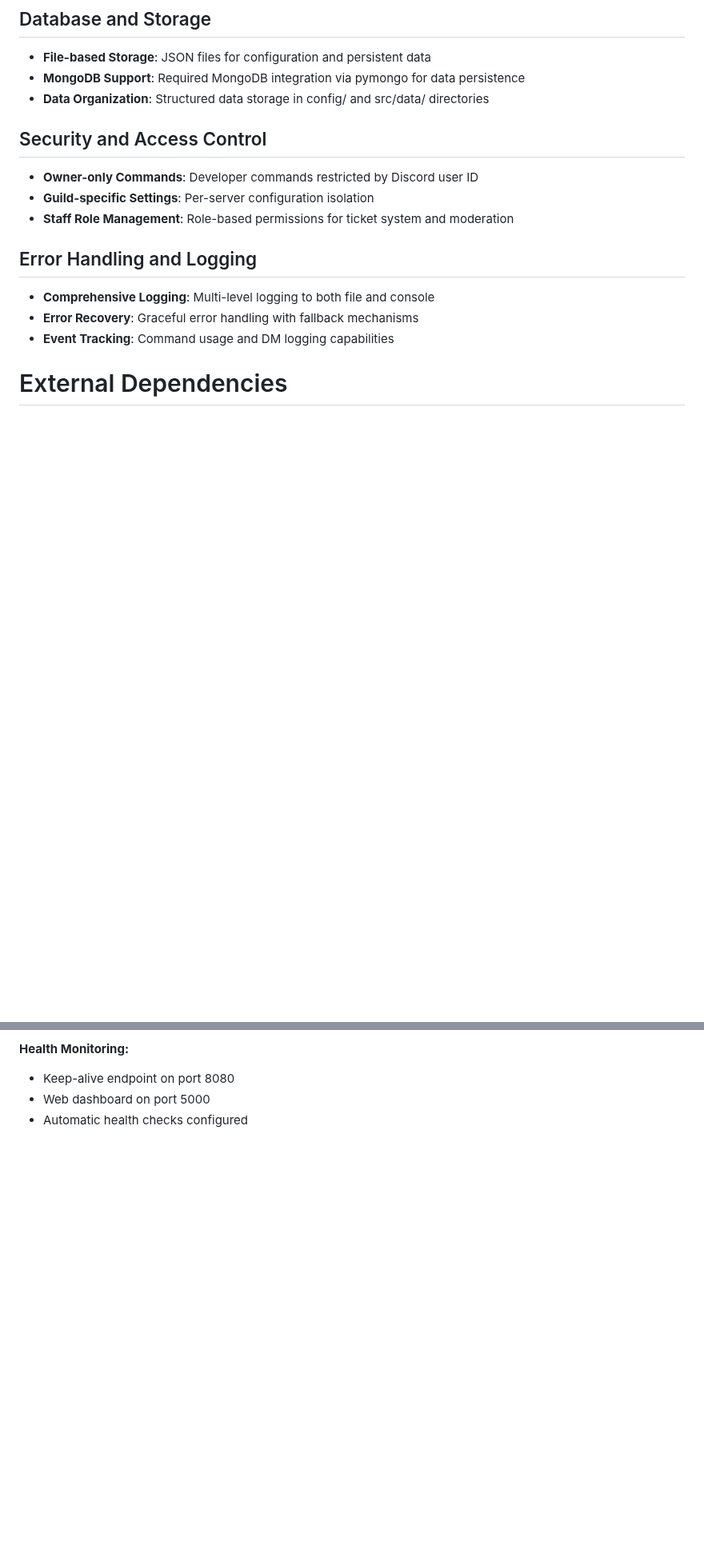
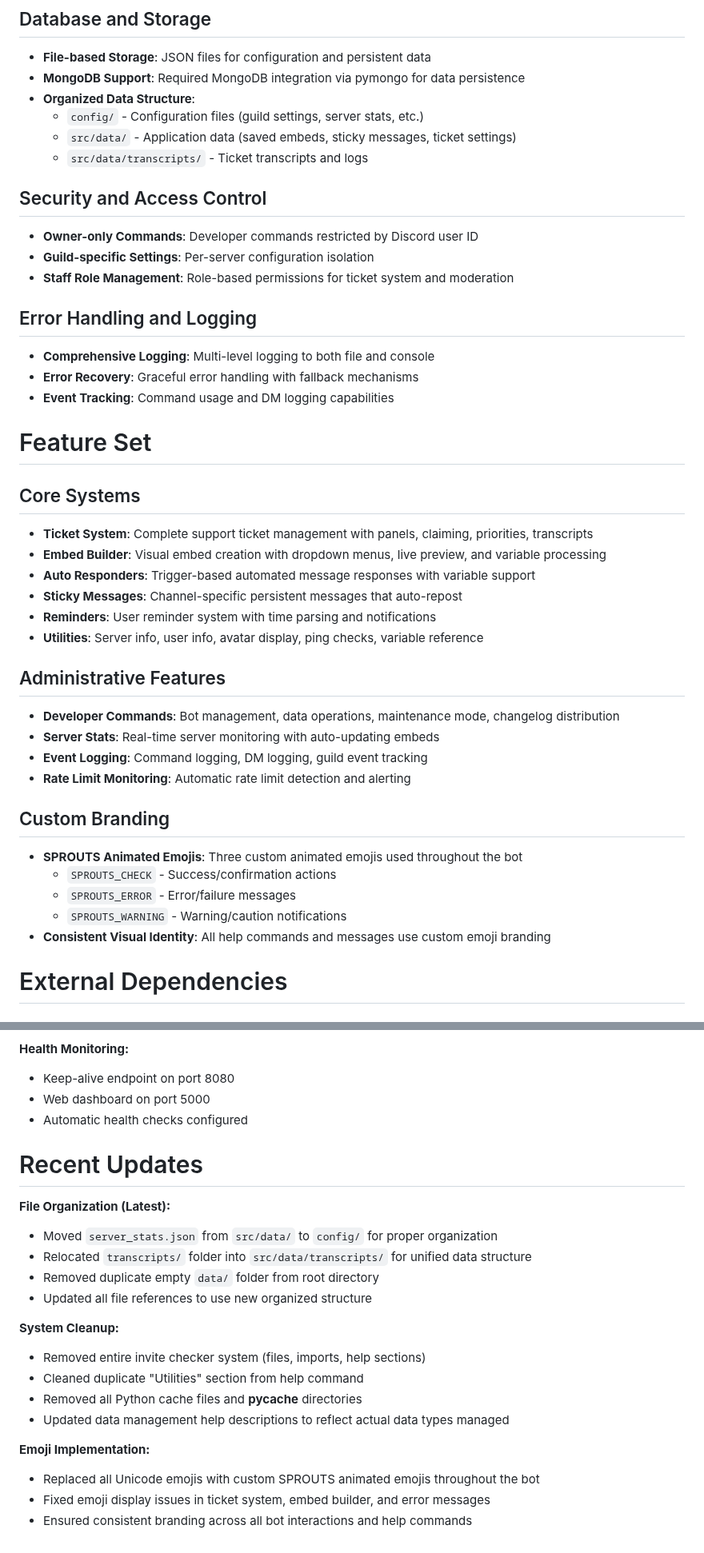
Before and after one commit to jeffreyz29/sprouts-bot-official, a Markdown page: replit.md, 2 parts joined by grey strips. Shown at 80% size. Rendered like a GitHub page; blank space fills up the shorter version.

Commit message:
Finalize bot for production deployment with feature set and branding
Update replit.md to reflect the finalized production status of the Discord bot, including a restructured codebase, optimized deployment configuration, updated feature set descriptions, and custom emoji branding.

Replit-Commit-Author: Agent
Replit-Commit-Session-Id: 9544ed6a-7e59-4236-a1b1-ad27ce75ea86
Replit-Commit-Checkpoint-Type: full_checkpoint

```diff
--- a/replit.md
+++ b/replit.md
@@ -40,7 +42,10 @@ Bot deployment preference: Digital Ocean App Platform with single-instance confi
 ## Database and Storage
 - **File-based Storage**: JSON files for configuration and persistent data
 - **MongoDB Support**: Required MongoDB integration via pymongo for data persistence
-- **Data Organization**: Structured data storage in config/ and src/data/ directories
+- **Organized Data Structure**:
+  - `config/` - Configuration files (guild settings, server stats, etc.)
+  - `src/data/` - Application data (saved embeds, sticky messages, ticket settings)
+  - `src/data/transcripts/` - Ticket transcripts and logs
 
 ## Security and Access Control
 - **Owner-only Commands**: Developer commands restricted by Discord user ID
@@ -51,6 +56,29 @@ Bot deployment preference: Digital Ocean App Platform with single-instance confi
 - **Comprehensive Logging**: Multi-level logging to both file and console
 - **Error Recovery**: Graceful error handling with fallback mechanisms
 - **Event Tracking**: Command usage and DM logging capabilities
+
+# Feature Set
+
+## Core Systems
+- **Ticket System**: Complete support ticket management with panels, claiming, priorities, transcripts
+- **Embed Builder**: Visual embed creation with dropdown menus, live preview, and variable processing
+- **Auto Responders**: Trigger-based automated message responses with variable support
+- **Sticky Messages**: Channel-specific persistent messages that auto-repost
+- **Reminders**: User reminder system with time parsing and notifications
+- **Utilities**: Server info, user info, avatar display, ping checks, variable reference
+
+## Administrative Features
+- **Developer Commands**: Bot management, data operations, maintenance mode, changelog distribution
+- **Server Stats**: Real-time server monitoring with auto-updating embeds
+- **Event Logging**: Command logging, DM logging, guild event tracking
+- **Rate Limit Monitoring**: Automatic rate limit detection and alerting
+
+## Custom Branding
+- **SPROUTS Animated Emojis**: Three custom animated emojis used throughout the bot
+  - `SPROUTS_CHECK` - Success/confirmation actions
+  - `SPROUTS_ERROR` - Error/failure messages
+  - `SPROUTS_WARNING` - Warning/caution notifications
+- **Consistent Visual Identity**: All help commands and messages use custom emoji branding
 
 # External Dependencies
 
@@ -120,3 +148,22 @@ The bot is designed to run in containerized environments like Replit and Digital
 - Keep-alive endpoint on port 8080
 - Web dashboard on port 5000
 - Automatic health checks configured
+
+# Recent Updates
+
+**File Organization (Latest):**
+- Moved `server_stats.json` from `src/data/` to `config/` for proper organization
+- Relocated `transcripts/` folder into `src/data/transcripts/` for unified data structure
+- Removed duplicate empty `data/` folder from root directory
+- Updated all file references to use new organized structure
+
+**System Cleanup:**
+- Removed entire invite checker system (files, imports, help sections)
+- Cleaned duplicate "Utilities" section from help command
+- Removed all Python cache files and __pycache__ directories
+- Updated data management help descriptions to reflect actual data types managed
+
+**Emoji Implementation:**
+- Replaced all Unicode emojis with custom SPROUTS animated emojis throughout the bot
+- Fixed emoji display issues in ticket system, embed builder, and error messages
+- Ensured consistent branding across all bot interactions and help commands
```
Also changed, not shown: other parts of replit.md (+13 -11 lines).
